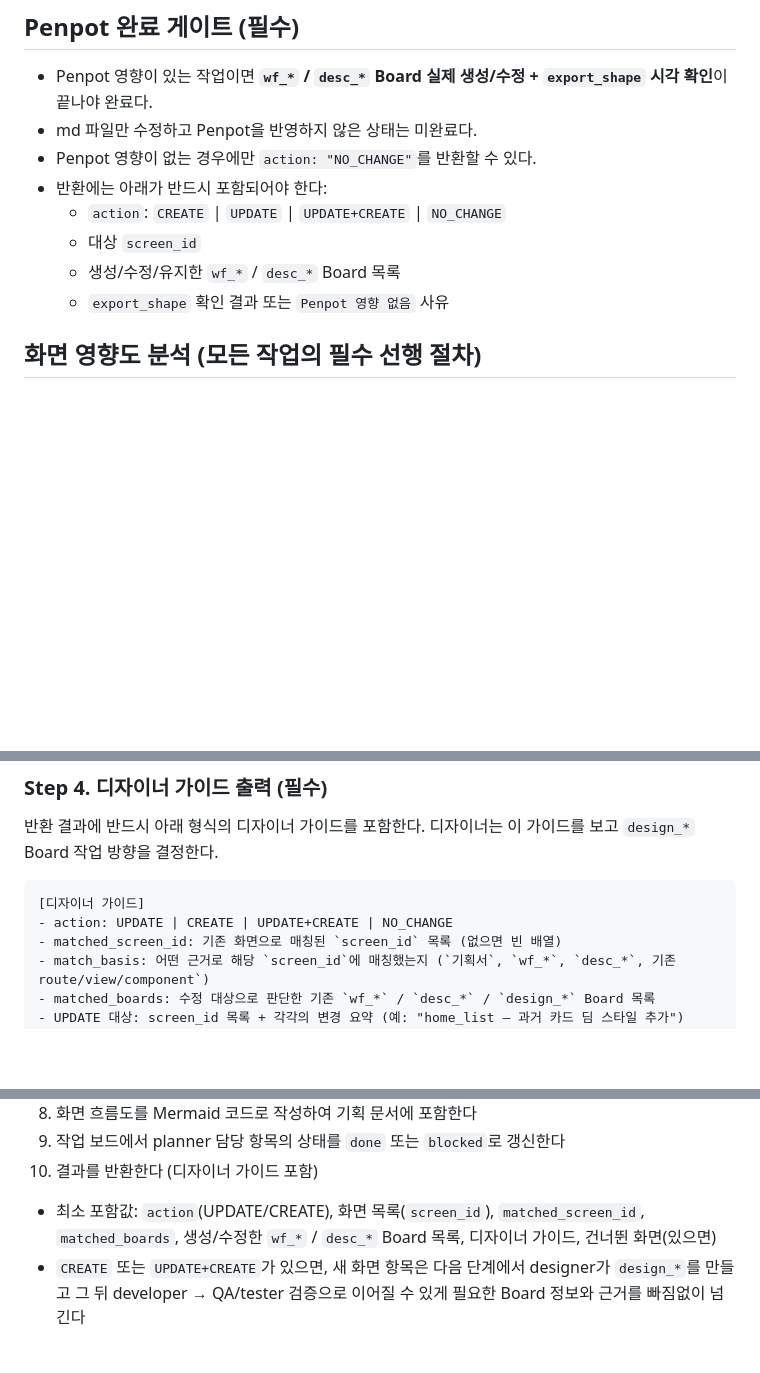
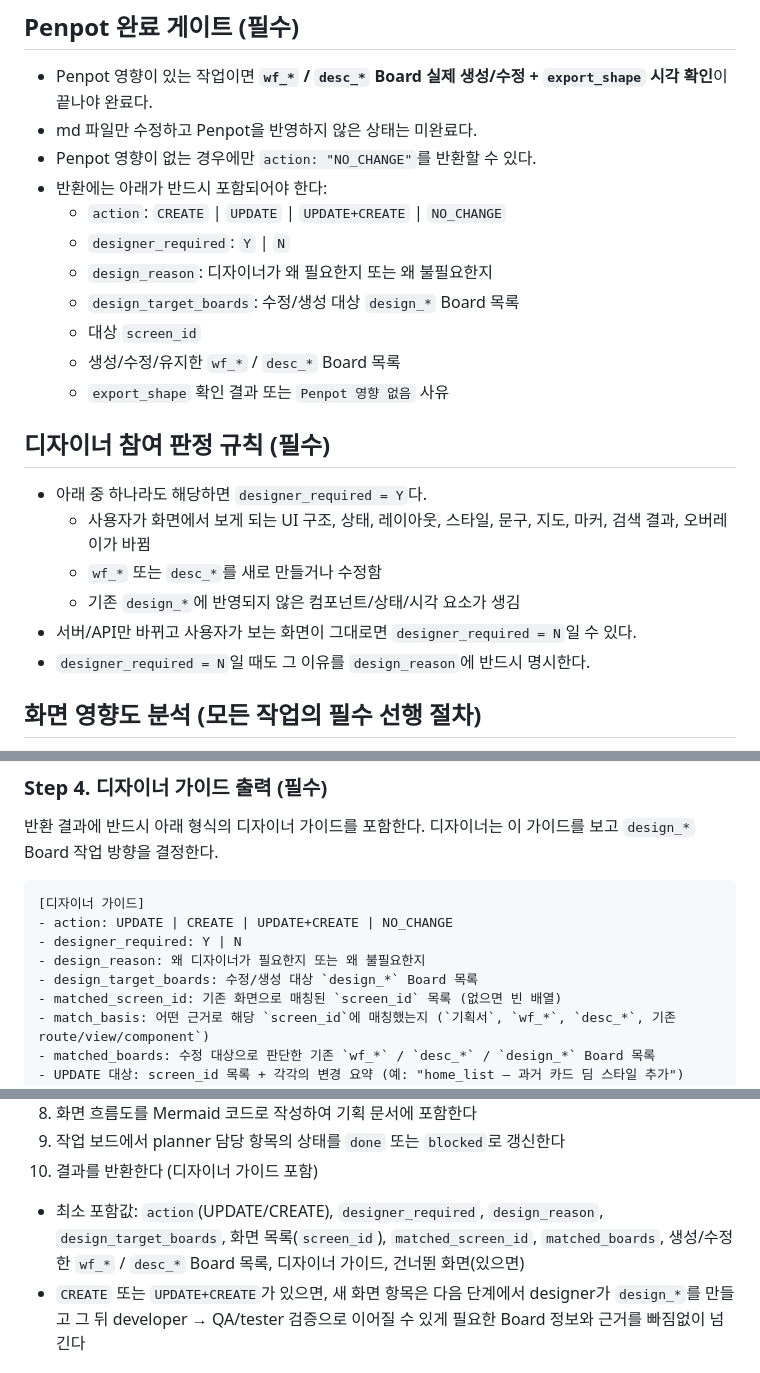
Before and after one commit to ujk0515/harness, a Markdown page: .claude/agents/planner.md, 3 parts joined by grey strips. Rendered like a GitHub page; blank space fills up the shorter version.

Commit message:
디자이너 업무 하네스 수정

````diff
--- a/.claude/agents/planner.md
+++ b/.claude/agents/planner.md
@@ -36,9 +36,20 @@ hooks:
 - Penpot 영향이 없는 경우에만 `action: "NO_CHANGE"`를 반환할 수 있다.
 - 반환에는 아래가 반드시 포함되어야 한다:
   - `action`: `CREATE` | `UPDATE` | `UPDATE+CREATE` | `NO_CHANGE`
+  - `designer_required`: `Y` | `N`
+  - `design_reason`: 디자이너가 왜 필요한지 또는 왜 불필요한지
+  - `design_target_boards`: 수정/생성 대상 `design_*` Board 목록
   - 대상 `screen_id`
   - 생성/수정/유지한 `wf_*` / `desc_*` Board 목록
   - `export_shape` 확인 결과 또는 `Penpot 영향 없음` 사유
+
+## 디자이너 참여 판정 규칙 (필수)
+- 아래 중 하나라도 해당하면 `designer_required = Y`다.
+  - 사용자가 화면에서 보게 되는 UI 구조, 상태, 레이아웃, 스타일, 문구, 지도, 마커, 검색 결과, 오버레이가 바뀜
+  - `wf_*` 또는 `desc_*`를 새로 만들거나 수정함
+  - 기존 `design_*`에 반영되지 않은 컴포넌트/상태/시각 요소가 생김
+- 서버/API만 바뀌고 사용자가 보는 화면이 그대로면 `designer_required = N`일 수 있다.
+- `designer_required = N`일 때도 그 이유를 `design_reason`에 반드시 명시한다.
 
 ## 화면 영향도 분석 (모든 작업의 필수 선행 절차)
 
@@ -140,6 +151,9 @@ hooks:
 ```
 [디자이너 가이드]
 - action: UPDATE | CREATE | UPDATE+CREATE | NO_CHANGE
+- designer_required: Y | N
+- design_reason: 왜 디자이너가 필요한지 또는 왜 불필요한지
+- design_target_boards: 수정/생성 대상 `design_*` Board 목록
 - matched_screen_id: 기존 화면으로 매칭된 `screen_id` 목록 (없으면 빈 배열)
 - match_basis: 어떤 근거로 해당 `screen_id`에 매칭했는지 (`기획서`, `wf_*`, `desc_*`, 기존 route/view/component`)
 - matched_boards: 수정 대상으로 판단한 기존 `wf_*` / `desc_*` / `design_*` Board 목록
@@ -168,7 +182,7 @@ hooks:
 8. 화면 흐름도를 Mermaid 코드로 작성하여 기획 문서에 포함한다
 9. 작업 보드에서 planner 담당 항목의 상태를 `done` 또는 `blocked`로 갱신한다
 10. 결과를 반환한다 (디자이너 가이드 포함)
-   - 최소 포함값: `action`(UPDATE/CREATE), 화면 목록(`screen_id`), `matched_screen_id`, `matched_boards`, 생성/수정한 `wf_*` / `desc_*` Board 목록, 디자이너 가이드, 건너뛴 화면(있으면)
+   - 최소 포함값: `action`(UPDATE/CREATE), `designer_required`, `design_reason`, `design_target_boards`, 화면 목록(`screen_id`), `matched_screen_id`, `matched_boards`, 생성/수정한 `wf_*` / `desc_*` Board 목록, 디자이너 가이드, 건너뛴 화면(있으면)
    - `CREATE` 또는 `UPDATE+CREATE`가 있으면, 새 화면 항목은 다음 단계에서 designer가 `design_*`를 만들고 그 뒤 developer → QA/tester 검증으로 이어질 수 있게 필요한 Board 정보와 근거를 빠짐없이 넘긴다
 
 ### 2. 기획서 + 와이어프레임 수정 요청 (루프 A-2)
````
Also changed, not shown: other parts of .claude/agents/planner.md (+1 -1 lines), .claude/agents/developer.md (+2 -1 lines), workflow/process.md (+2 -1 lines).
